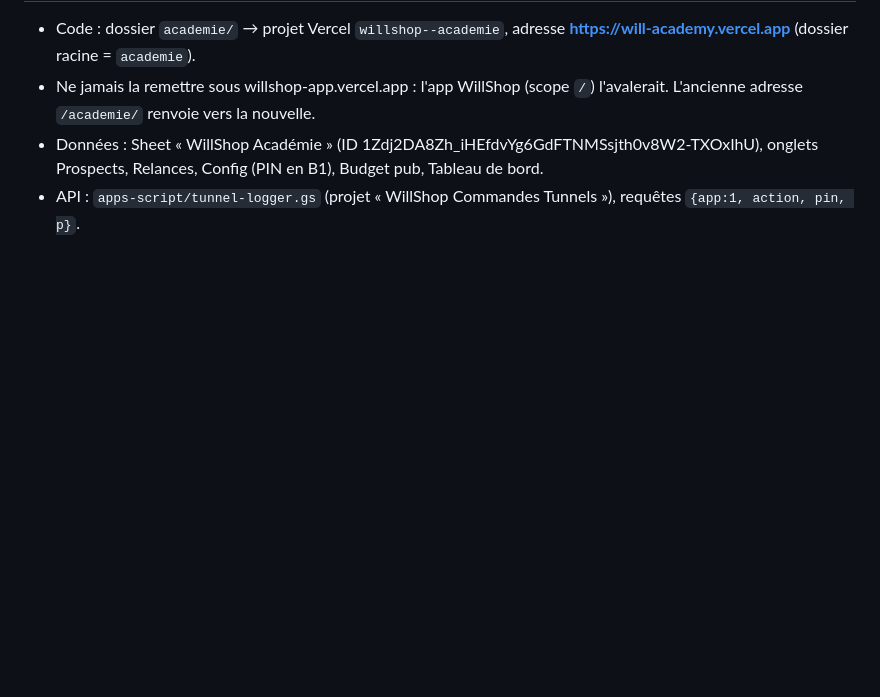
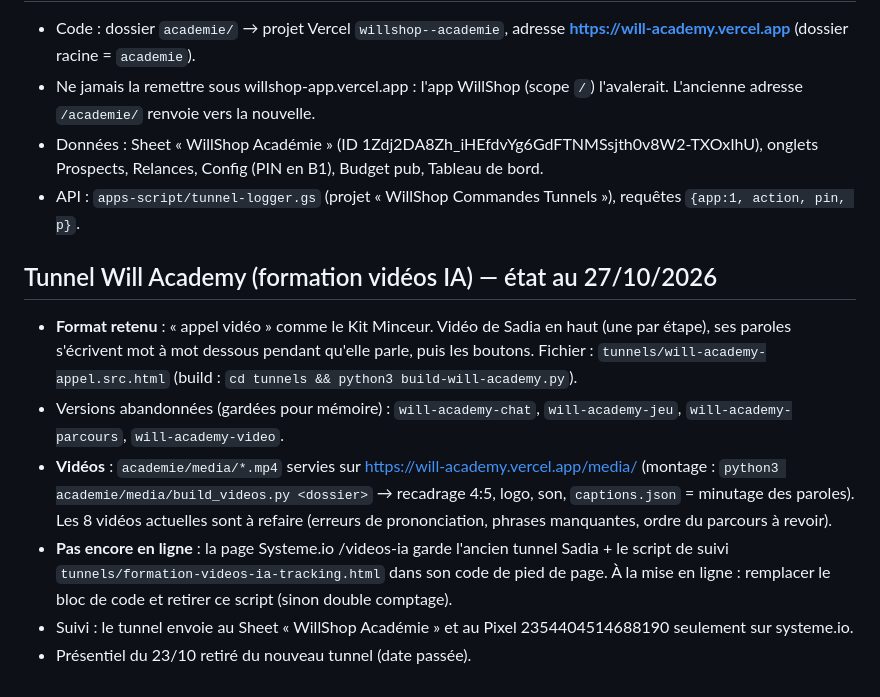
Before and after one commit to abacetiendrebeogo3-bot/willshop-, a Markdown page: HANDOFF.md, the part around the change. Rendered like a GitHub page; blank space fills up the shorter version.

Commit message:
HANDOFF : état du tunnel Will Academy
Co-Authored-By: Claude Opus 5.5 <noreply@anthropic.com>
Claude-Session: https://claude.ai/code/session_01VTNmTGJrnutST5iG37zBJH

```diff
--- a/HANDOFF.md
+++ b/HANDOFF.md
@@ -103,3 +103,12 @@ Même modèle que le Kit, livraison à 1 000 F. En attente de la vidéo d'Awa av
 - Ne jamais la remettre sous willshop-app.vercel.app : l'app WillShop (scope `/`) l'avalerait. L'ancienne adresse `/academie/` renvoie vers la nouvelle.
 - Données : Sheet « WillShop Académie » (ID 1Zdj2DA8Zh_iHEfdvYg6GdFTNMSsjth0v8W2-TXOxIhU), onglets Prospects, Relances, Config (PIN en B1), Budget pub, Tableau de bord.
 - API : `apps-script/tunnel-logger.gs` (projet « WillShop Commandes Tunnels »), requêtes `{app:1, action, pin, p}`.
+
+## Tunnel Will Academy (formation vidéos IA) — état au 27/10/2026
+
+- **Format retenu** : « appel vidéo » comme le Kit Minceur. Vidéo de Sadia en haut (une par étape), ses paroles s'écrivent mot à mot dessous pendant qu'elle parle, puis les boutons. Fichier : `tunnels/will-academy-appel.src.html` (build : `cd tunnels && python3 build-will-academy.py`).
+- Versions abandonnées (gardées pour mémoire) : `will-academy-chat`, `will-academy-jeu`, `will-academy-parcours`, `will-academy-video`.
+- **Vidéos** : `academie/media/*.mp4` servies sur https://will-academy.vercel.app/media/ (montage : `python3 academie/media/build_videos.py <dossier>` → recadrage 4:5, logo, son, `captions.json` = minutage des paroles). Les 8 vidéos actuelles sont à refaire (erreurs de prononciation, phrases manquantes, ordre du parcours à revoir).
+- **Pas encore en ligne** : la page Systeme.io /videos-ia garde l'ancien tunnel Sadia + le script de suivi `tunnels/formation-videos-ia-tracking.html` dans son code de pied de page. À la mise en ligne : remplacer le bloc de code et retirer ce script (sinon double comptage).
+- Suivi : le tunnel envoie au Sheet « WillShop Académie » et au Pixel 2354404514688190 seulement sur systeme.io.
+- Présentiel du 23/10 retiré du nouveau tunnel (date passée).
```
